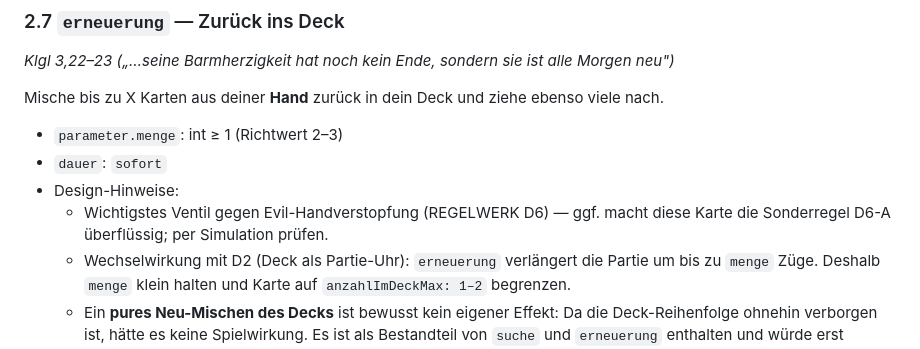
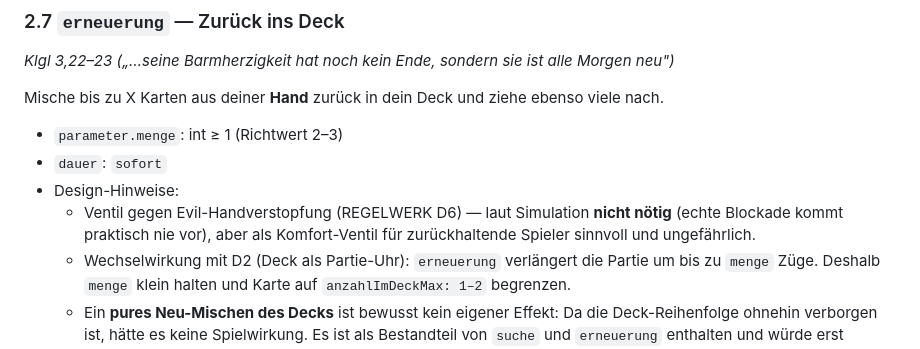
Before and after one commit to Paradoxianer/BibelTradingCardGame, a Markdown page: docs/EFFEKTE.md, the part around the change. Drawn GitHub-style.

Commit message:
REGELWERK D6: Messergebnis eingetragen, erneuerung nicht nötig (#4)
Keine Sonderregel für Evil-Handverstopfung, gemessen bestätigt: eine
komplett mit Evil verstopfte Hand kommt praktisch nie vor, auch ohne
Ventil. erneuerung bleibt als optionales Komfort-Ventil erlaubt.

Claude-Session: https://claude.ai/code/session_01MWcGLACcvbUuCYvGTkfgKL

```diff
--- a/docs/EFFEKTE.md
+++ b/docs/EFFEKTE.md
@@ -113,8 +113,9 @@ ebenso viele nach.
 - `parameter.menge`: int ≥ 1 (Richtwert 2–3)
 - `dauer`: `sofort`
 - Design-Hinweise:
-  - Wichtigstes Ventil gegen Evil-Handverstopfung (REGELWERK D6) — ggf. macht
-    diese Karte die Sonderregel D6-A überflüssig; per Simulation prüfen.
+  - Ventil gegen Evil-Handverstopfung (REGELWERK D6) — laut Simulation
+    **nicht nötig** (echte Blockade kommt praktisch nie vor), aber als
+    Komfort-Ventil für zurückhaltende Spieler sinnvoll und ungefährlich.
   - Wechselwirkung mit D2 (Deck als Partie-Uhr): `erneuerung` verlängert die
     Partie um bis zu `menge` Züge. Deshalb `menge` klein halten und Karte
     auf `anzahlImDeckMax: 1–2` begrenzen.
```
Also changed, not shown: docs/REGELWERK.md (+1 -1 lines).
